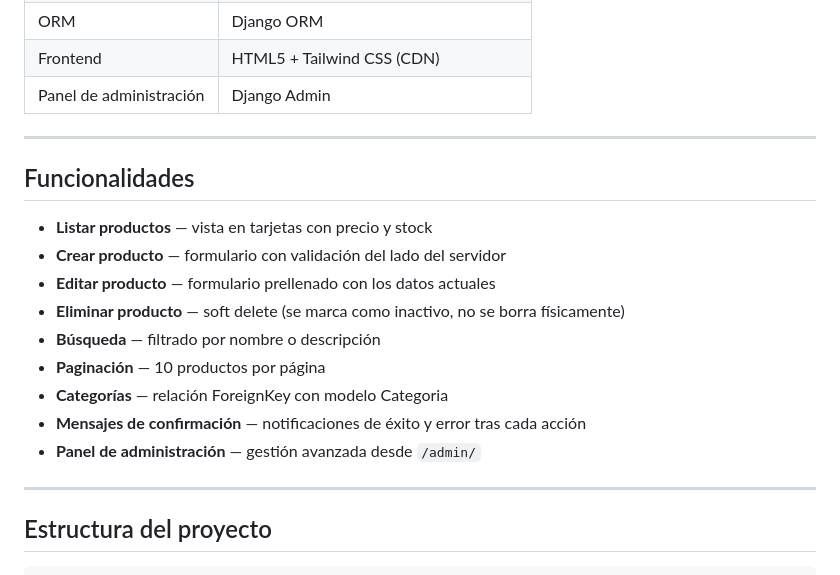
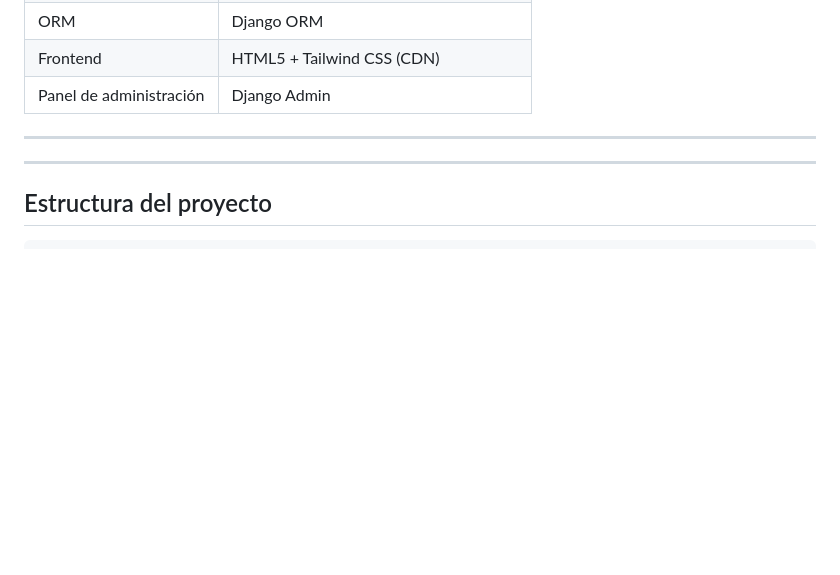
Before and after one commit to dsanchezz/diagnostico-web-integral, a Markdown page: README.md, the part around the change. Rendered like a GitHub page; blank space fills up the shorter version.

```diff
--- a/README.md
+++ b/README.md
@@ -15,18 +15,6 @@ Sistema web de gestión de productos desarrollado con Django y SQLite. Permite a
 | Panel de administración | Django Admin |
 
 ---
-
-## Funcionalidades
-
-- **Listar productos** — vista en tarjetas con precio y stock
-- **Crear producto** — formulario con validación del lado del servidor
-- **Editar producto** — formulario prellenado con los datos actuales
-- **Eliminar producto** — soft delete (se marca como inactivo, no se borra físicamente)
-- **Búsqueda** — filtrado por nombre o descripción
-- **Paginación** — 10 productos por página
-- **Categorías** — relación ForeignKey con modelo Categoria
-- **Mensajes de confirmación** — notificaciones de éxito y error tras cada acción
-- **Panel de administración** — gestión avanzada desde `/admin/`
 
 ---
 
```
